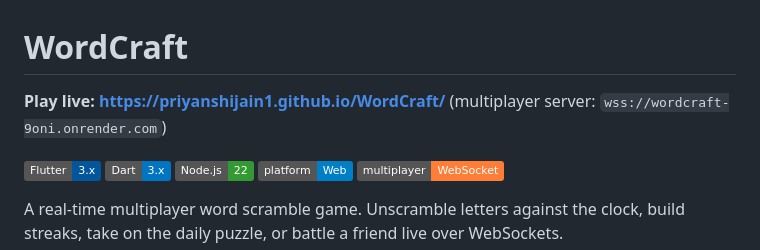
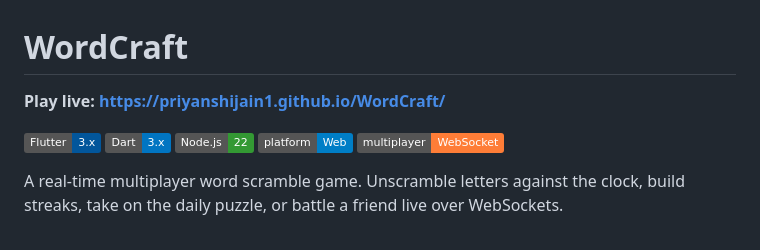
Before and after one commit to priyanshijain1/WordCraft, a Markdown page: README.md, the part around the change. Rendered like a GitHub page; badges without logos.

Commit message:
drop server url from readme

```diff
--- a/README.md
+++ b/README.md
@@ -1,6 +1,6 @@
 # WordCraft
 
-**Play live: https://priyanshijain1.github.io/WordCraft/** (multiplayer server: `wss://wordcraft-9oni.onrender.com`)
+**Play live: https://priyanshijain1.github.io/WordCraft/**
 
 ![Flutter](https://img.shields.io/badge/Flutter-3.x-02569B?logo=flutter)
 ![Dart](https://img.shields.io/badge/Dart-3.x-0175C2?logo=dart)
```
